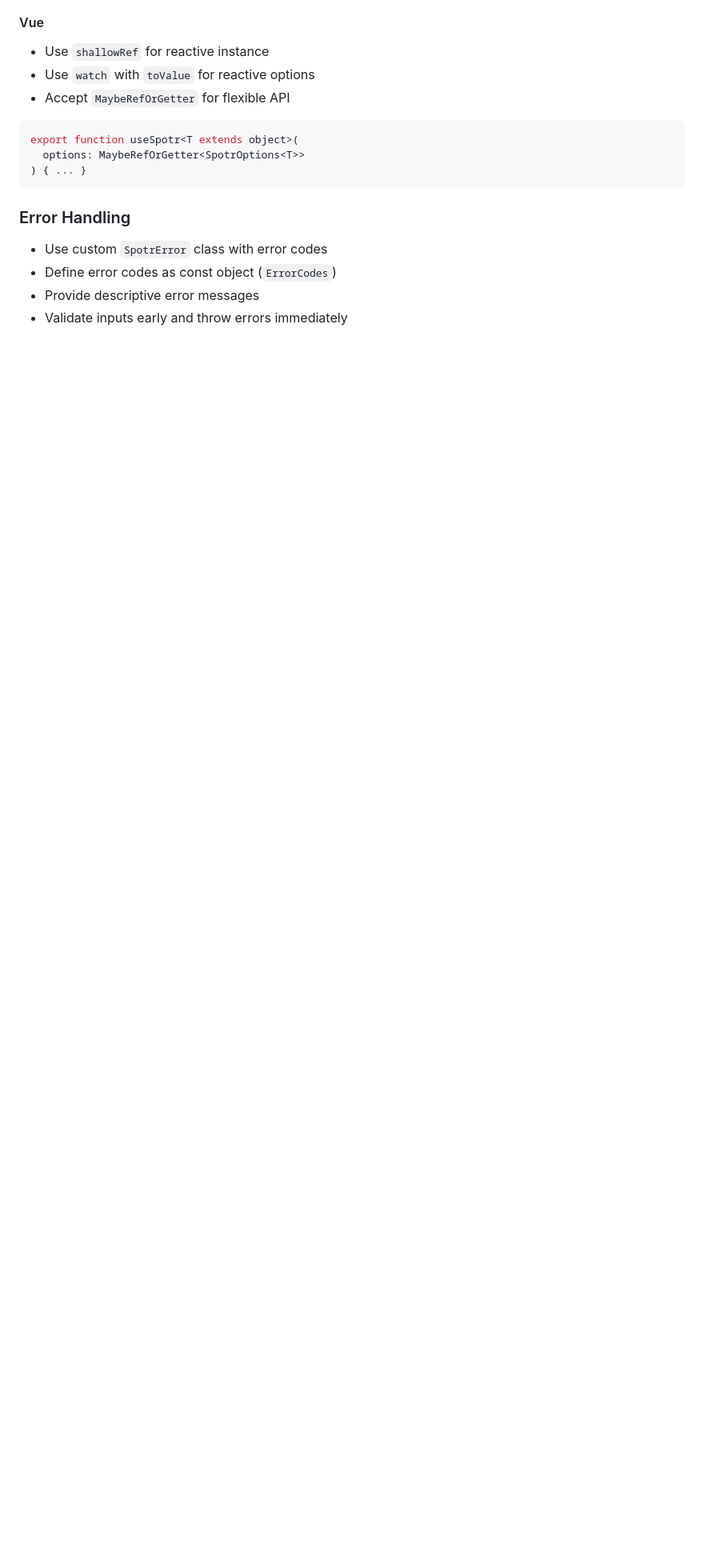
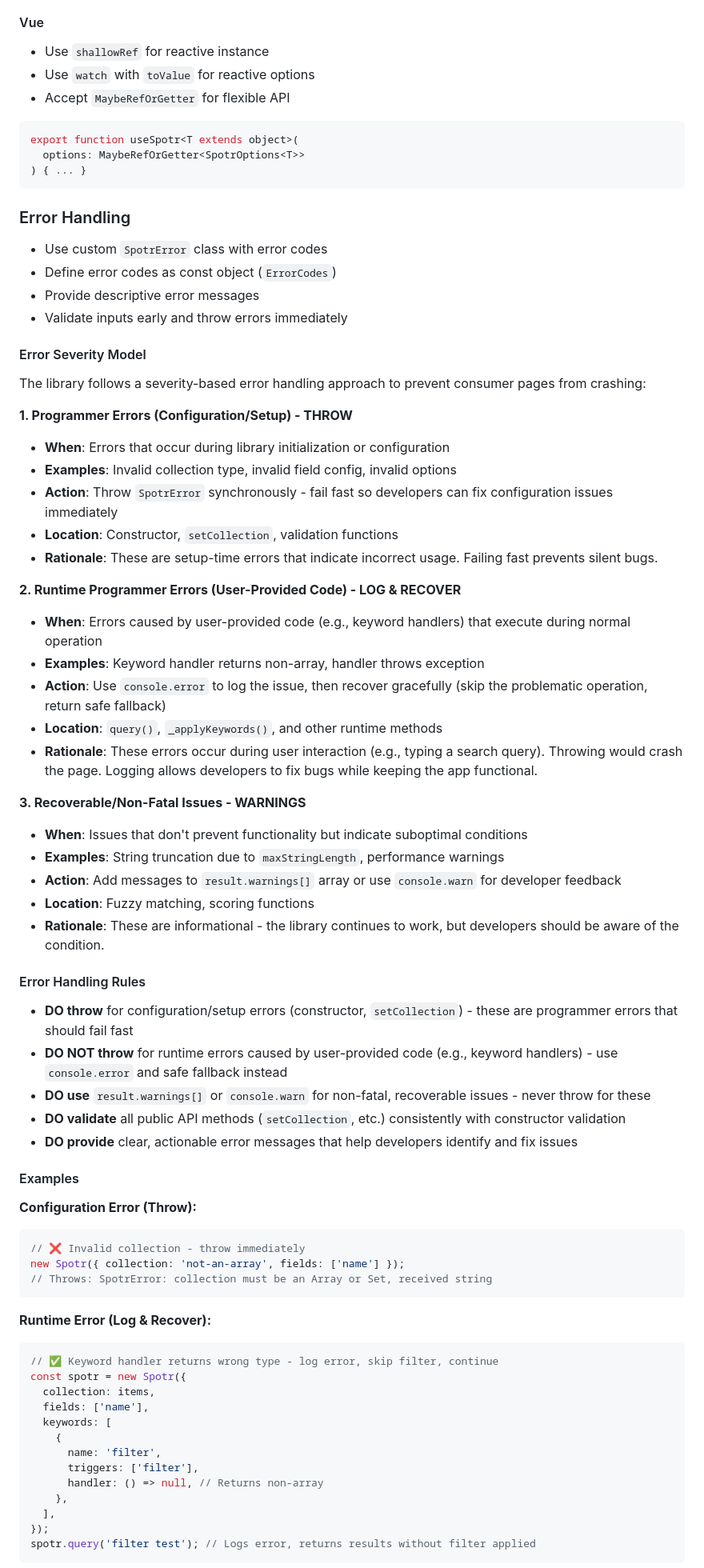
Before and after one commit to andymerskin/spotr, a Markdown page: AGENTS.md, the part around one of its changes. Shown at 80% size. GitHub-like rendering; blank space fills up the shorter version.

Commit message:
agents: update error handling rules

````diff
--- a/AGENTS.md
+++ b/AGENTS.md
@@ -345,3 +345,68 @@ export function useSpotr<T extends object>(
 - Define error codes as const object (`ErrorCodes`)
 - Provide descriptive error messages
 - Validate inputs early and throw errors immediately
+
+#### Error Severity Model
+
+The library follows a severity-based error handling approach to prevent consumer pages from crashing:
+
+**1. Programmer Errors (Configuration/Setup) - THROW**
+
+- **When**: Errors that occur during library initialization or configuration
+- **Examples**: Invalid collection type, invalid field config, invalid options
+- **Action**: Throw `SpotrError` synchronously - fail fast so developers can fix configuration issues immediately
+- **Location**: Constructor, `setCollection`, validation functions
+- **Rationale**: These are setup-time errors that indicate incorrect usage. Failing fast prevents silent bugs.
+
+**2. Runtime Programmer Errors (User-Provided Code) - LOG & RECOVER**
+
+- **When**: Errors caused by user-provided code (e.g., keyword handlers) that execute during normal operation
+- **Examples**: Keyword handler returns non-array, handler throws exception
+- **Action**: Use `console.error` to log the issue, then recover gracefully (skip the problematic operation, return safe fallback)
+- **Location**: `query()`, `_applyKeywords()`, and other runtime methods
+- **Rationale**: These errors occur during user interaction (e.g., typing a search query). Throwing would crash the page. Logging allows developers to fix bugs while keeping the app functional.
+
+**3. Recoverable/Non-Fatal Issues - WARNINGS**
+
+- **When**: Issues that don't prevent functionality but indicate suboptimal conditions
+- **Examples**: String truncation due to `maxStringLength`, performance warnings
+- **Action**: Add messages to `result.warnings[]` array or use `console.warn` for developer feedback
+- **Location**: Fuzzy matching, scoring functions
+- **Rationale**: These are informational - the library continues to work, but developers should be aware of the condition.
+
+#### Error Handling Rules
+
+- **DO throw** for configuration/setup errors (constructor, `setCollection`) - these are programmer errors that should fail fast
+- **DO NOT throw** for runtime errors caused by user-provided code (e.g., keyword handlers) - use `console.error` and safe fallback instead
+- **DO use** `result.warnings[]` or `console.warn` for non-fatal, recoverable issues - never throw for these
+- **DO validate** all public API methods (`setCollection`, etc.) consistently with constructor validation
+- **DO provide** clear, actionable error messages that help developers identify and fix issues
+
+#### Examples
+
+**Configuration Error (Throw):**
+
+```typescript
+// ❌ Invalid collection - throw immediately
+new Spotr({ collection: 'not-an-array', fields: ['name'] });
+// Throws: SpotrError: collection must be an Array or Set, received string
+```
+
+**Runtime Error (Log & Recover):**
+
+```typescript
+// ✅ Keyword handler returns wrong type - log error, skip filter, continue
+const spotr = new Spotr({
+  collection: items,
+  fields: ['name'],
+  keywords: [
+    {
+      name: 'filter',
+      triggers: ['filter'],
+      handler: () => null, // Returns non-array
+    },
+  ],
+});
+spotr.query('filter test'); // Logs error, returns results without filter applied
+```
+
````
Also changed, not shown: other parts of AGENTS.md (+16 -0 lines).
